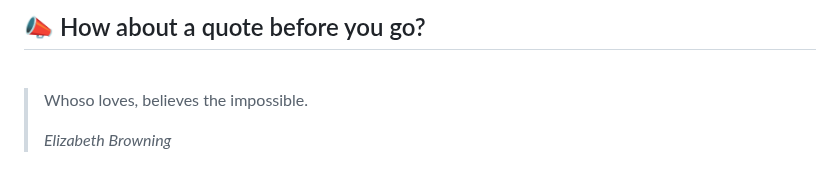
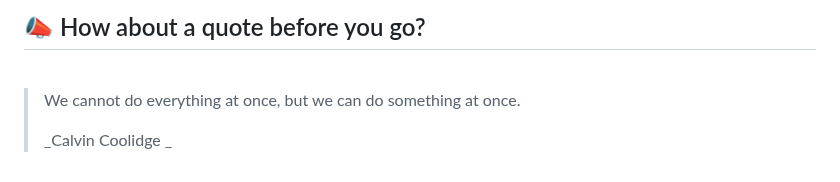
Before and after one commit to akat5uki/akat5uki, a Markdown page: README.md, the part around the change. Drawn GitHub-style.

Commit message:
[Automated] README updated with new Random quote!

```diff
--- a/README.md
+++ b/README.md
@@ -108,7 +108,7 @@ _**...Coming soon...**_
 ## 📣 How about a quote before you go?
 <br>
 
-> Whoso loves, believes the impossible.
+> We cannot do everything at once, but we can do something at once.
 >
-> _Elizabeth Browning_
+> _Calvin Coolidge _
 <!-- QUOTES:END -->
```
